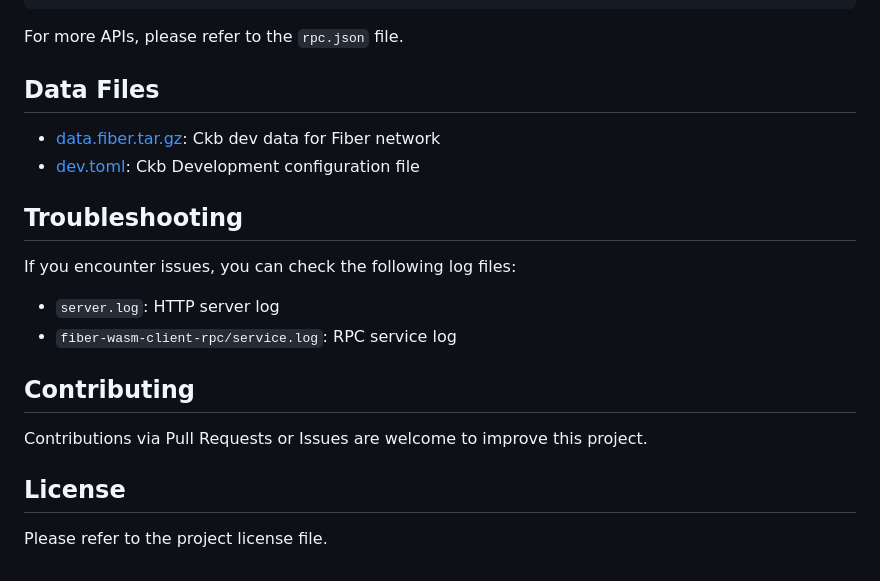
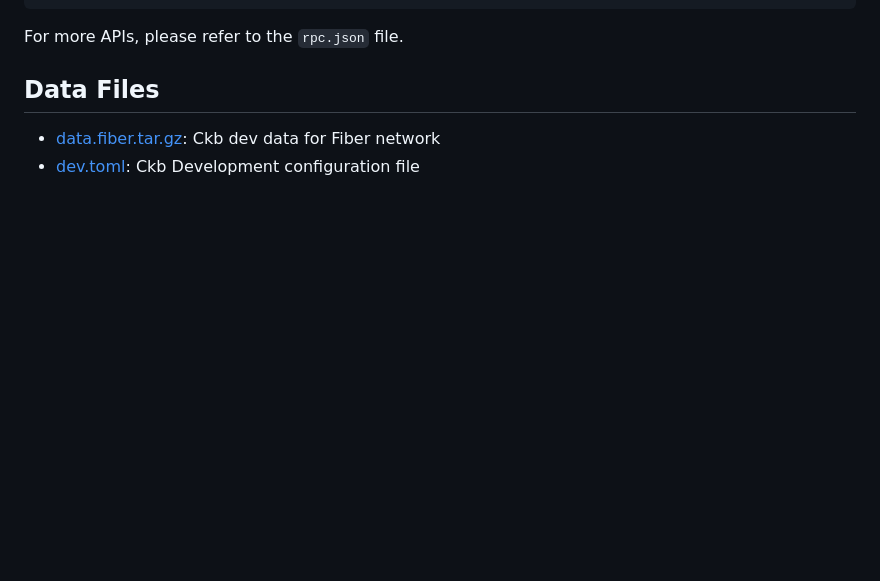
Before and after one commit to gpBlockchain/fiber-wasm-demo, a Markdown page: README.md, the part around the change. Drawn GitHub-style; blank space fills up the shorter version.

```diff
--- a/README.md
+++ b/README.md
@@ -120,18 +120,3 @@ For more APIs, please refer to the `rpc.json` file.
 
 - [data.fiber.tar.gz](data.fiber.tar.gz): Ckb dev data for Fiber network
 - [dev.toml](dev.toml): Ckb Development configuration file
-
-## Troubleshooting
-
-If you encounter issues, you can check the following log files:
-
-- `server.log`: HTTP server log
-- `fiber-wasm-client-rpc/service.log`: RPC service log
-
-## Contributing
-
-Contributions via Pull Requests or Issues are welcome to improve this project.
-
-## License
-
-Please refer to the project license file.
```
